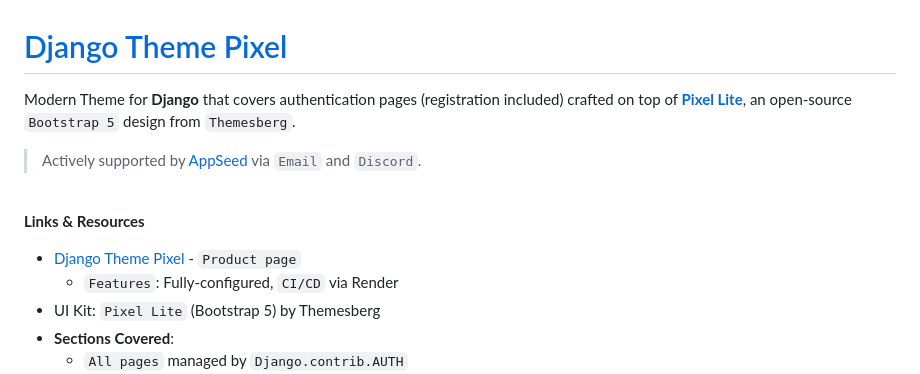
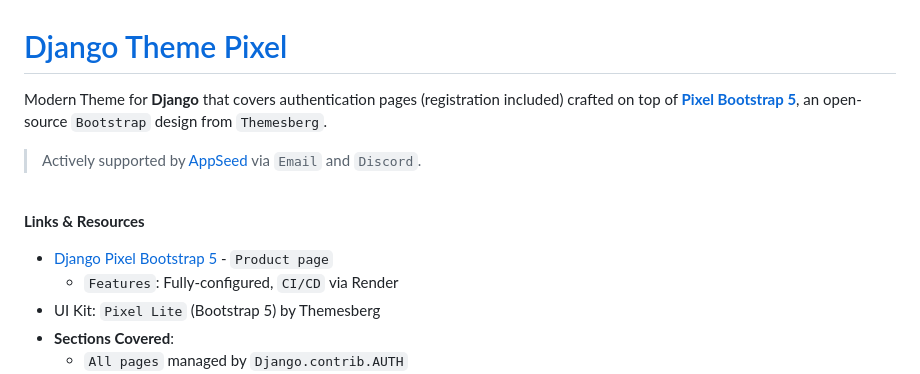
Before and after one commit to app-generator/django-theme-pixel, a Markdown page: README.md, the part around the change. GitHub-like rendering.

```diff
--- a/README.md
+++ b/README.md
@@ -1,6 +1,6 @@
 # [Django Theme Pixel](https://appseed.us/product/pixel-bootstrap/django/)
 
-Modern Theme for **Django** that covers authentication pages (registration included) crafted on top of **[Pixel Lite](https://appseed.us/product/pixel-bootstrap/django/)**, an open-source `Bootstrap 5` design from `Themesberg`.
+Modern Theme for **Django** that covers authentication pages (registration included) crafted on top of **[Pixel Bootstrap 5](https://appseed.us/product/pixel-bootstrap/django/)**, an open-source `Bootstrap` design from `Themesberg`.
 
 > Actively supported by [AppSeed](https://appseed.us/) via `Email` and `Discord`.
 
@@ -8,7 +8,7 @@ Modern Theme for **Django** that covers authentication pages (registration inclu
 
 **Links & Resources**
 
-- [Django Theme Pixel](https://appseed.us/product/pixel-bootstrap/django/) - `Product page`
+- [Django Pixel Bootstrap 5](https://appseed.us/product/pixel-bootstrap/django/) - `Product page`
   - `Features`: Fully-configured, `CI/CD` via Render
 - UI Kit: `Pixel Lite` (Bootstrap 5) by Themesberg
 - **Sections Covered**:
```
